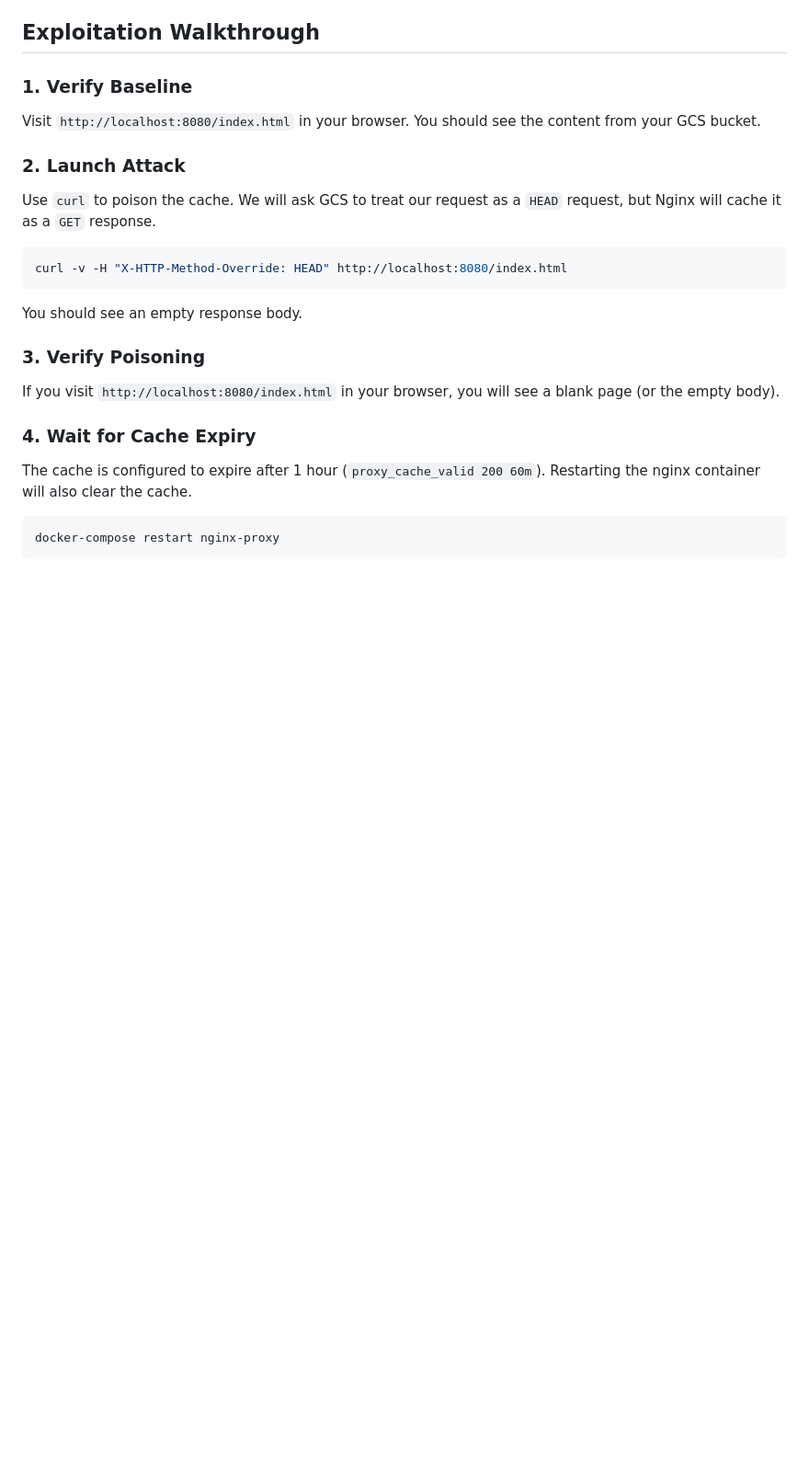
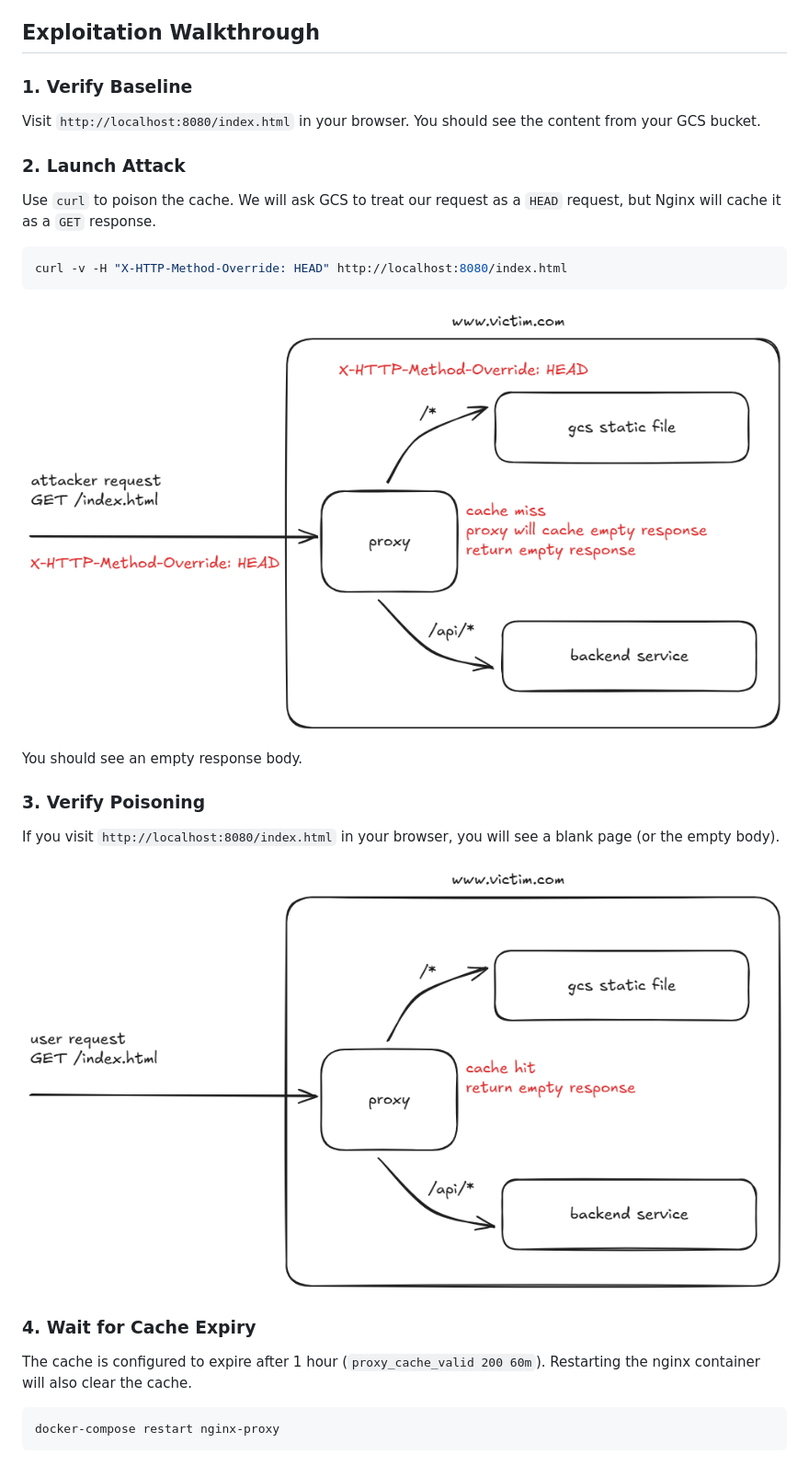
Before and after one commit to thekogo/GCS-Cache-Poisoning-Lab, a Markdown page: README.md, the part around the change. Shown at 92% size. Rendered like a GitHub page; pictures changed too: readme-images/attacker-request.png (added), readme-images/user-request.png (added); blank space fills up the shorter version.

Commit message:
Docs: Add diagrams for attack and verification steps

````diff
--- a/README.md
+++ b/README.md
@@ -55,10 +55,16 @@ Use `curl` to poison the cache. We will ask GCS to treat our request as a `HEAD`
 curl -v -H "X-HTTP-Method-Override: HEAD" http://localhost:8080/index.html
 ```
 
+![Attacker Request](readme-images/attacker-request.png)
+
+
 You should see an empty response body.
 
 ### 3. Verify Poisoning
 If you visit `http://localhost:8080/index.html` in your browser, you will see a blank page (or the empty body).
+
+![User Request](readme-images/user-request.png)
+
 
 
 
````
